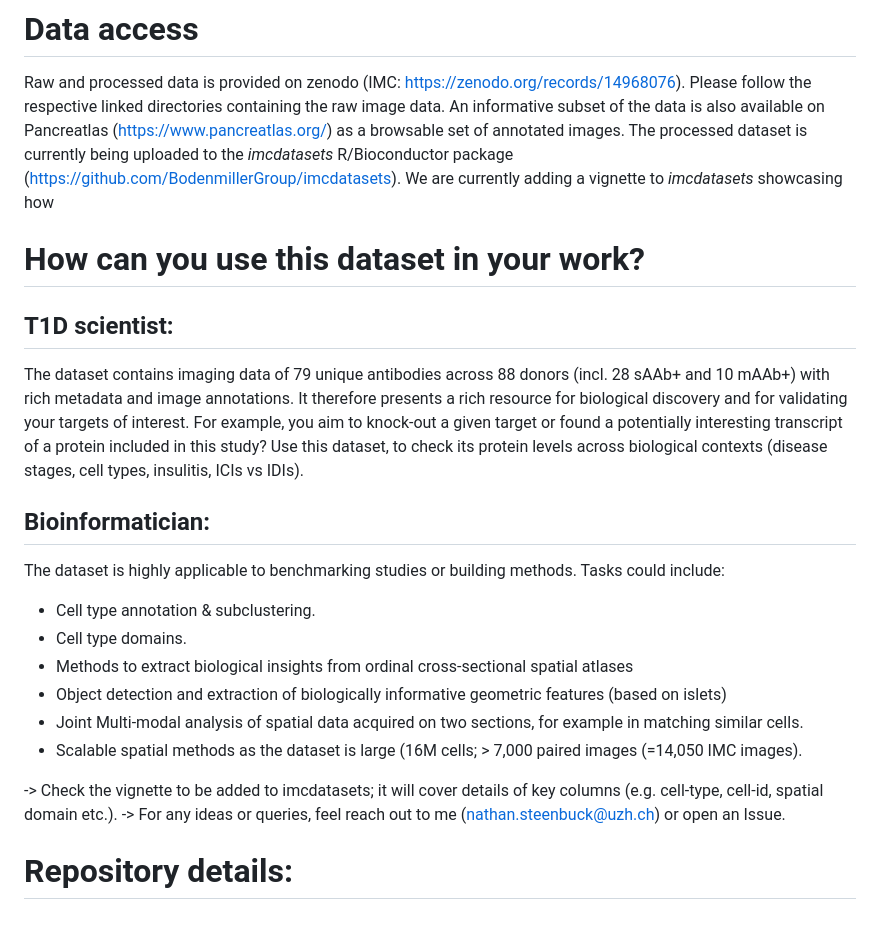
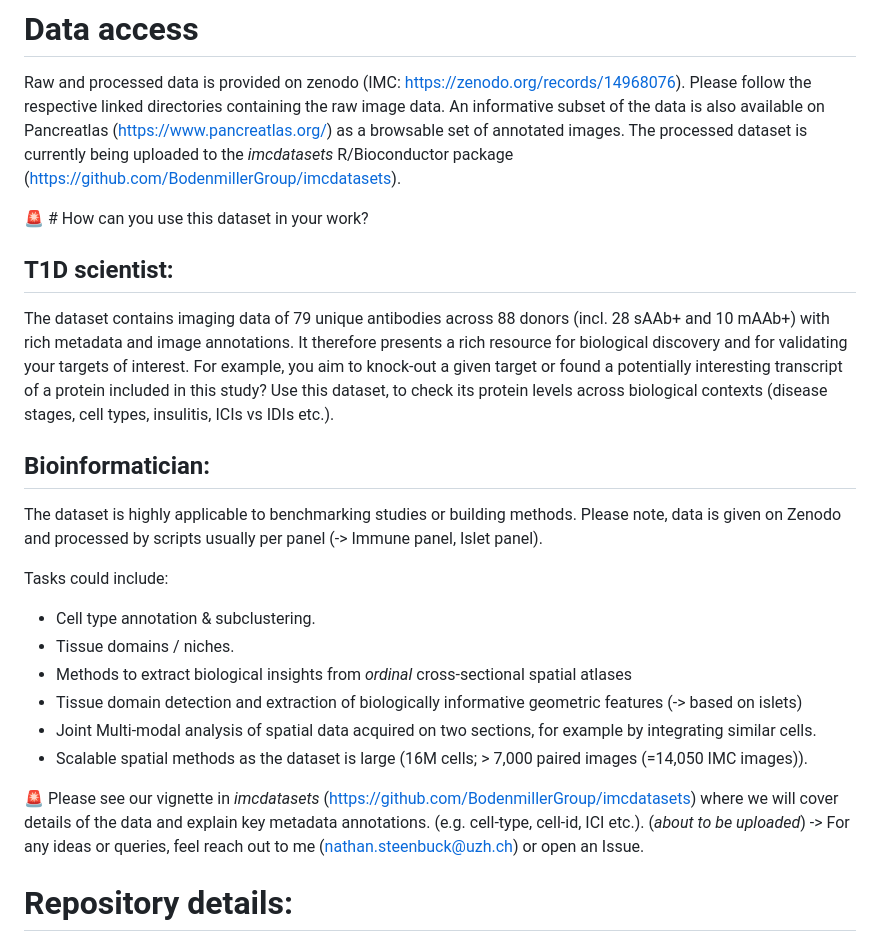
Before and after one commit to BodenmillerGroup/T1D_Publication_Steenbuck-Damond, a Markdown page: README.md, the part around the change. Rendered like a GitHub page.

Commit message:
Revise README with clearer dataset usage instructions
Updated README to enhance clarity and add emphasis on dataset usage.

```diff
--- a/README.md
+++ b/README.md
@@ -13,26 +13,29 @@ Raw and processed data is provided on zenodo (IMC: https://zenodo.org/records/14
 Please follow the respective linked directories containing the raw image data.
 An informative subset of the data is also available on Pancreatlas (https://www.pancreatlas.org/) as a browsable set of annotated images.
 The processed dataset is currently being uploaded to the *imcdatasets* R/Bioconductor package (https://github.com/BodenmillerGroup/imcdatasets).
-We are currently adding a vignette to *imcdatasets* showcasing how
 
-# How can you use this dataset in your work?
+🚨 # How can you use this dataset in your work?
 
 ## T1D scientist:
 The dataset contains imaging data of 79 unique antibodies across 88 donors (incl. 28 sAAb+ and 10 mAAb+) with rich metadata and image annotations.
 It therefore presents a rich resource for biological discovery and for validating your targets of interest.
 For example, you aim to knock-out a given target or found a potentially interesting transcript of a protein included in this study?
-Use this dataset, to check its protein levels across biological contexts (disease stages, cell types, insulitis, ICIs vs IDIs).
+Use this dataset, to check its protein levels across biological contexts (disease stages, cell types, insulitis, ICIs vs IDIs etc.).
 
 ## Bioinformatician:
-The dataset is highly applicable to benchmarking studies or building methods. Tasks could include:
+The dataset is highly applicable to benchmarking studies or building methods.
+Please note, data is given on Zenodo and processed by scripts usually per panel (-> Immune panel, Islet panel).
+
+Tasks could include:
 - Cell type annotation & subclustering.
-- Cell type domains.
-- Methods to extract biological insights from ordinal cross-sectional spatial atlases
-- Object detection and extraction of biologically informative geometric features (based on islets)
-- Joint Multi-modal analysis of spatial data acquired on two sections, for example in matching similar cells.
-- Scalable spatial methods as the dataset is large (16M cells; > 7,000 paired images (=14,050 IMC images).
+- Tissue domains / niches.
+- Methods to extract biological insights from *ordinal* cross-sectional spatial atlases
+- Tissue domain detection and extraction of biologically informative geometric features (-> based on islets)
+- Joint Multi-modal analysis of spatial data acquired on two sections, for example by integrating similar cells.
+- Scalable spatial methods as the dataset is large (16M cells; > 7,000 paired images (=14,050 IMC images)).
 
--> Check the vignette to be added to imcdatasets; it will cover details of key columns (e.g. cell-type, cell-id, spatial domain etc.).
+🚨 Please see our vignette in *imcdatasets* (https://github.com/BodenmillerGroup/imcdatasets) where we will cover details of the data and explain key metadata annotations.
+(e.g. cell-type, cell-id, ICI etc.). (*about to be uploaded*)
 -> For any ideas or queries, feel reach out to me (nathan.steenbuck@uzh.ch) or open an Issue.
 
 # Repository details:
```
